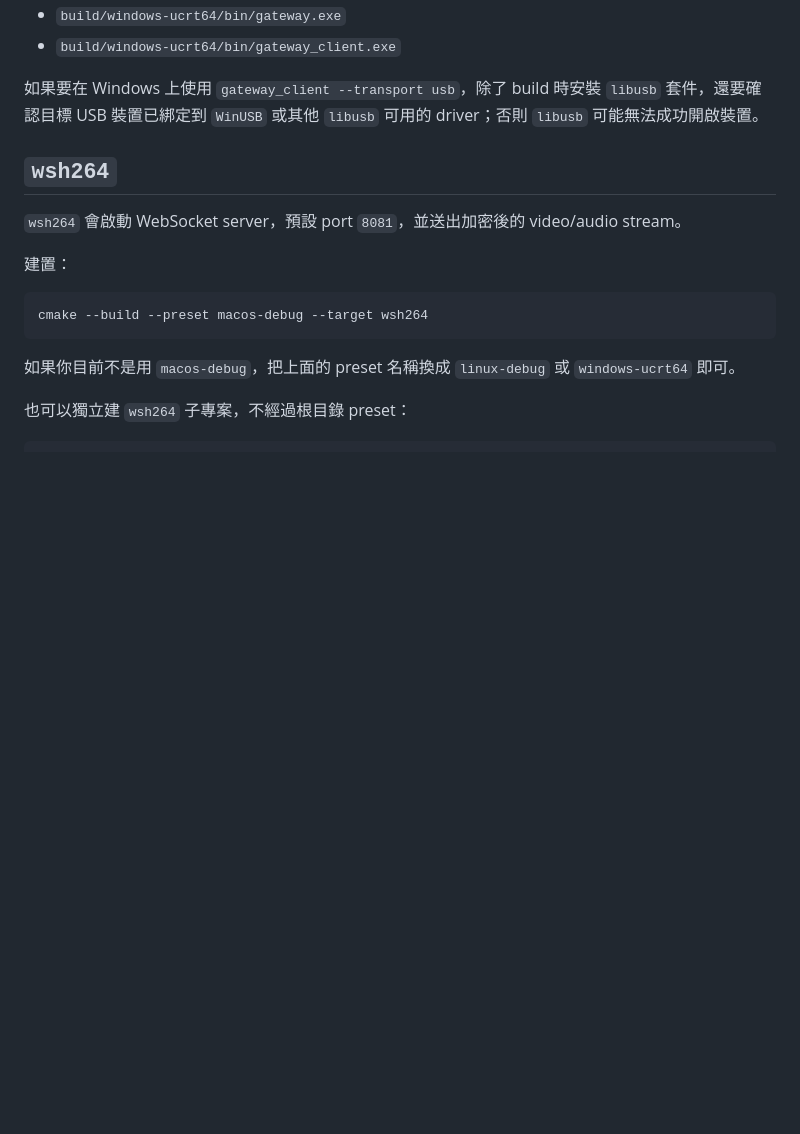
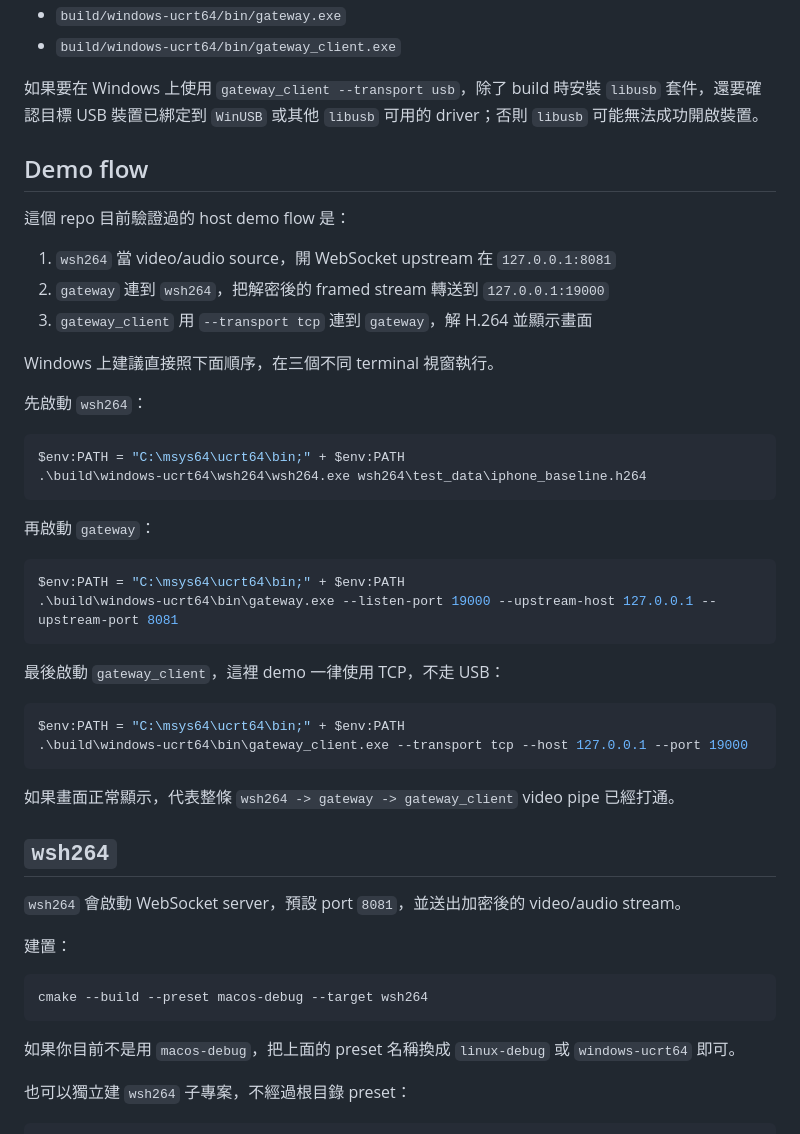
Before and after one commit to hkt999rtk/carplay_poc, a Markdown page: README.md, the part around the change. GitHub-like rendering; blank space fills up the shorter version.

Commit message:
Document Windows TCP demo flow

````diff
--- a/README.md
+++ b/README.md
@@ -129,6 +129,39 @@ Windows build 預設輸出目錄是：
 如果要在 Windows 上使用 `gateway_client --transport usb`，除了 build 時安裝
 `libusb` 套件，還要確認目標 USB 裝置已綁定到 `WinUSB` 或其他 `libusb`
 可用的 driver；否則 `libusb` 可能無法成功開啟裝置。
+
+## Demo flow
+
+這個 repo 目前驗證過的 host demo flow 是：
+
+1. `wsh264` 當 video/audio source，開 WebSocket upstream 在 `127.0.0.1:8081`
+2. `gateway` 連到 `wsh264`，把解密後的 framed stream 轉送到 `127.0.0.1:19000`
+3. `gateway_client` 用 `--transport tcp` 連到 `gateway`，解 H.264 並顯示畫面
+
+Windows 上建議直接照下面順序，在三個不同 terminal 視窗執行。
+
+先啟動 `wsh264`：
+
+```powershell
+$env:PATH = "C:\msys64\ucrt64\bin;" + $env:PATH
+.\build\windows-ucrt64\wsh264\wsh264.exe wsh264\test_data\iphone_baseline.h264
+```
+
+再啟動 `gateway`：
+
+```powershell
+$env:PATH = "C:\msys64\ucrt64\bin;" + $env:PATH
+.\build\windows-ucrt64\bin\gateway.exe --listen-port 19000 --upstream-host 127.0.0.1 --upstream-port 8081
+```
+
+最後啟動 `gateway_client`，這裡 demo 一律使用 TCP，不走 USB：
+
+```powershell
+$env:PATH = "C:\msys64\ucrt64\bin;" + $env:PATH
+.\build\windows-ucrt64\bin\gateway_client.exe --transport tcp --host 127.0.0.1 --port 19000
+```
+
+如果畫面正常顯示，代表整條 `wsh264 -> gateway -> gateway_client` video pipe 已經打通。
 
 ## `wsh264`
 
````
